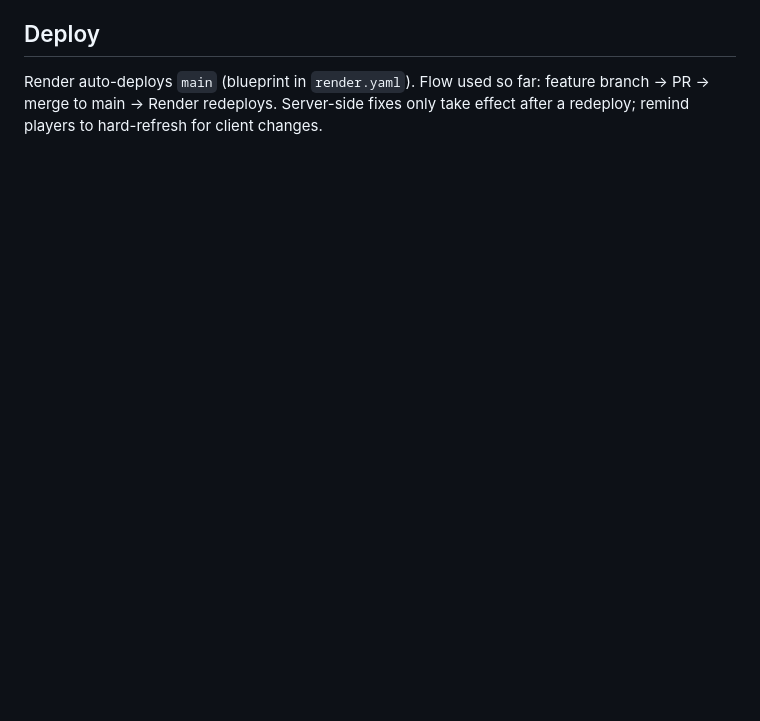
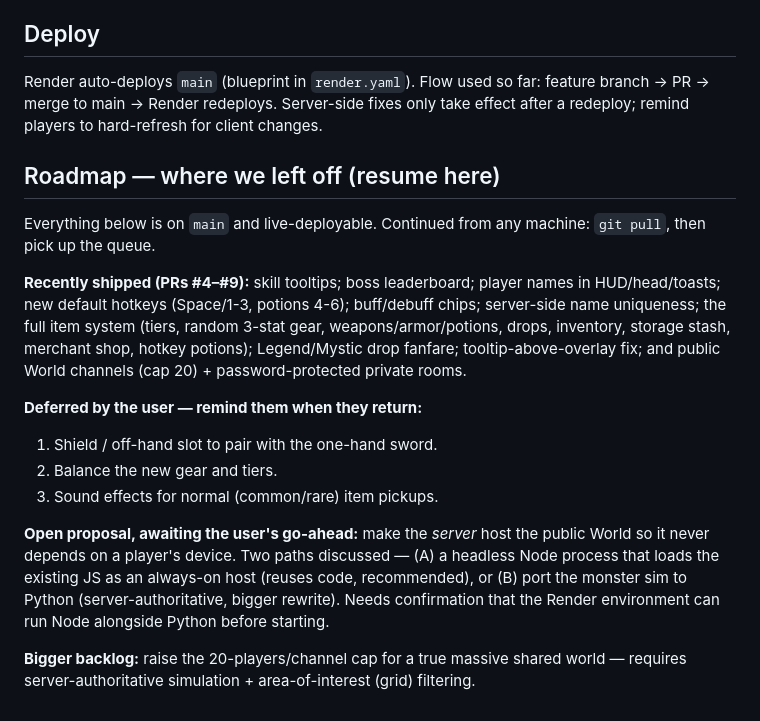
Before and after one commit to jamza1168-JS/pixel-realms-online, a Markdown page: CLAUDE.md, the part around the change. GitHub-like rendering; blank space fills up the shorter version.

Commit message:
Docs: resume/handoff roadmap in CLAUDE.md (#10)
Add a resume/handoff roadmap section to CLAUDE.md capturing recently shipped work, user-deferred items (shield/off-hand slot, gear balancing, common-drop SFX), the open server-hosted-world proposal, and the cap-raising backlog. Docs only.

```diff
--- a/CLAUDE.md
+++ b/CLAUDE.md
@@ -109,3 +109,32 @@ Render auto-deploys `main` (blueprint in `render.yaml`). Flow used so far:
 feature branch → PR → merge to main → Render redeploys. Server-side fixes
 only take effect after a redeploy; remind players to hard-refresh for
 client changes.
+
+## Roadmap — where we left off (resume here)
+
+Everything below is on `main` and live-deployable. Continued from any
+machine: `git pull`, then pick up the queue.
+
+**Recently shipped (PRs #4–#9):** skill tooltips; boss leaderboard; player
+names in HUD/head/toasts; new default hotkeys (Space/1-3, potions 4-6);
+buff/debuff chips; server-side name uniqueness; the full item system
+(tiers, random 3-stat gear, weapons/armor/potions, drops, inventory,
+storage stash, merchant shop, hotkey potions); Legend/Mystic drop fanfare;
+tooltip-above-overlay fix; and public World channels (cap 20) +
+password-protected private rooms.
+
+**Deferred by the user — remind them when they return:**
+1. Shield / off-hand slot to pair with the one-hand sword.
+2. Balance the new gear and tiers.
+3. Sound effects for normal (common/rare) item pickups.
+
+**Open proposal, awaiting the user's go-ahead:** make the *server* host the
+public World so it never depends on a player's device. Two paths discussed —
+(A) a headless Node process that loads the existing JS as an always-on host
+(reuses code, recommended), or (B) port the monster sim to Python
+(server-authoritative, bigger rewrite). Needs confirmation that the Render
+environment can run Node alongside Python before starting.
+
+**Bigger backlog:** raise the 20-players/channel cap for a true massive
+shared world — requires server-authoritative simulation + area-of-interest
+(grid) filtering.
```
